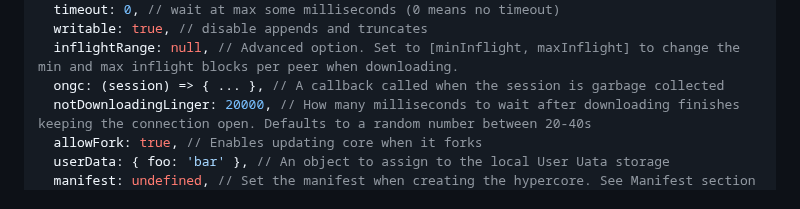
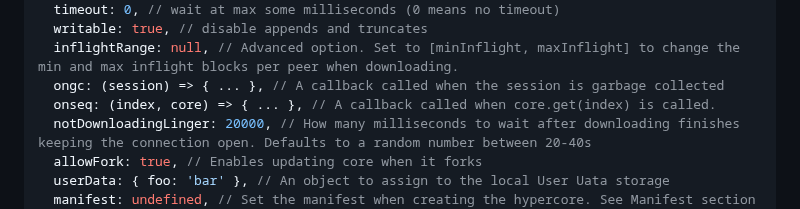
Before and after one commit to holepunchto/hypercore, a Markdown page: README.md, the part around the change. GitHub-like rendering.

Commit message:
Document `onseq` callback
`onseq` was added in https://github.com/holepunchto/hypercore/pull/669

```diff
--- a/README.md
+++ b/README.md
@@ -60,6 +60,7 @@ Alternatively you can pass a [Hypercore Storage](https://github.com/holepunchto/
   writable: true, // disable appends and truncates
   inflightRange: null, // Advanced option. Set to [minInflight, maxInflight] to change the min and max inflight blocks per peer when downloading.
   ongc: (session) => { ... }, // A callback called when the session is garbage collected
+  onseq: (index, core) => { ... }, // A callback called when core.get(index) is called.
   notDownloadingLinger: 20000, // How many milliseconds to wait after downloading finishes keeping the connection open. Defaults to a random number between 20-40s
   allowFork: true, // Enables updating core when it forks
   userData: { foo: 'bar' }, // An object to assign to the local User Uata storage
```
